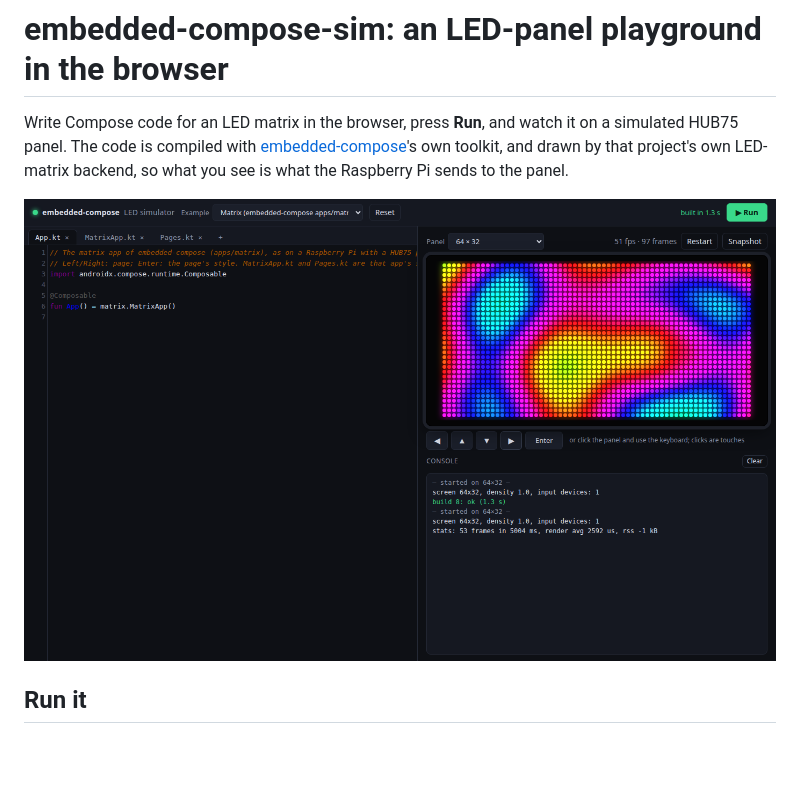
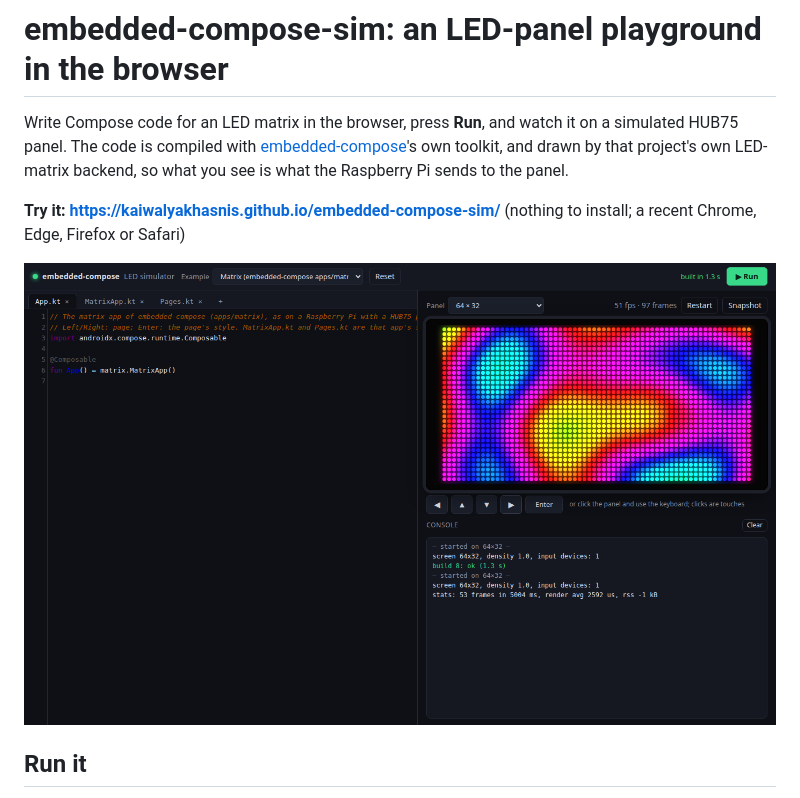
Before and after one commit to kaiwalyakhasnis/embedded-compose-hub75-playground, a Markdown page: README.md, the part around one of its changes. Rendered like a GitHub page; blank space fills up the shorter version.

Commit message:
README: the live playground's link
Co-Authored-By: Claude Opus 5.5 <noreply@anthropic.com>

```diff
--- a/README.md
+++ b/README.md
@@ -6,7 +6,10 @@ watch it on a simulated HUB75 panel. The code is compiled with
 project's own LED-matrix backend, so what you see is what the Raspberry Pi
 sends to the panel.
 
-![The matrix app's plasma page in the playground](docs/playground.png)
+**Try it: https://kaiwalyakhasnis.github.io/embedded-compose-sim/** (nothing to
+install; a recent Chrome, Edge, Firefox or Safari)
+
+[![The matrix app's plasma page in the playground](docs/playground.png)](https://kaiwalyakhasnis.github.io/embedded-compose-sim/)
 
 ## Run it
 
```
Also changed, not shown: other parts of README.md (+1 -1 lines).
